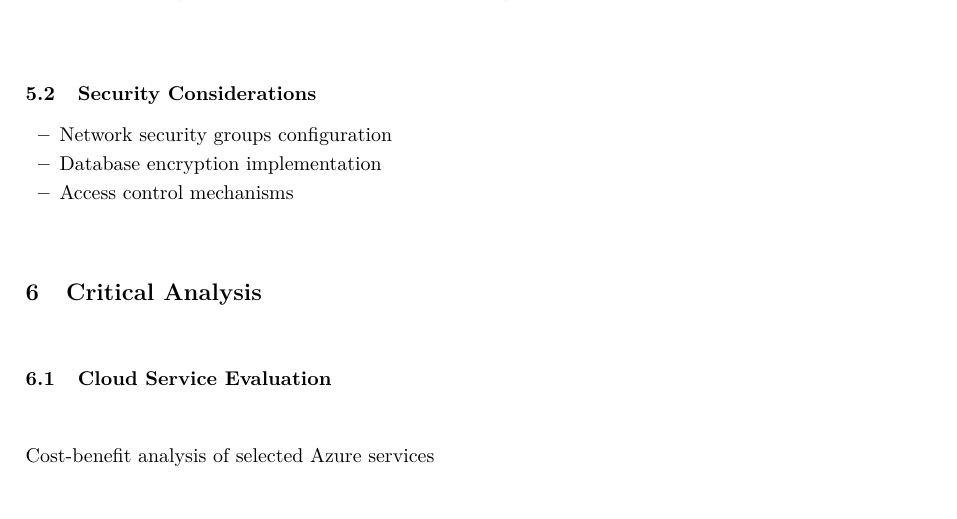
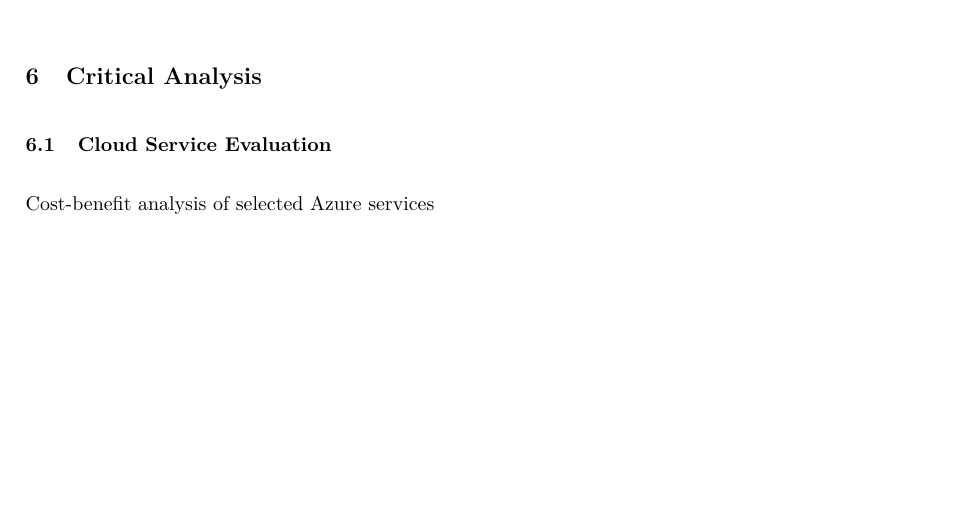
Before and after one commit to Helly2010/Cloud-Computing-Project, a LaTeX paper (documentation/final_report/milestone3/milestone_3.tex): part of page 20 of 21, cut at the place of the change, the shorter picture padded with empty space. Compiled offline with pdfLaTeX.

Commit message:
subsection Security Considerations removed

```diff
--- a/documentation/final_report/milestone3/milestone_3.tex
+++ b/documentation/final_report/milestone3/milestone_3.tex
@@ -816,13 +816,6 @@ Step-by-step account configuration and resource provisioning
     \label{fig:Webshop_11}
 \end{figure}
 
-\subsection{Security Considerations}
-\begin{itemize}
-    \item Network security groups configuration
-    \item Database encryption implementation
-    \item Access control mechanisms
-\end{itemize}
-
 \section{Critical Analysis}
 \subsection{Cloud Service Evaluation}
 Cost-benefit analysis of selected Azure services
```
Also changed, not shown: documentation/final_report/milestone3/milestone_3.pdf.
